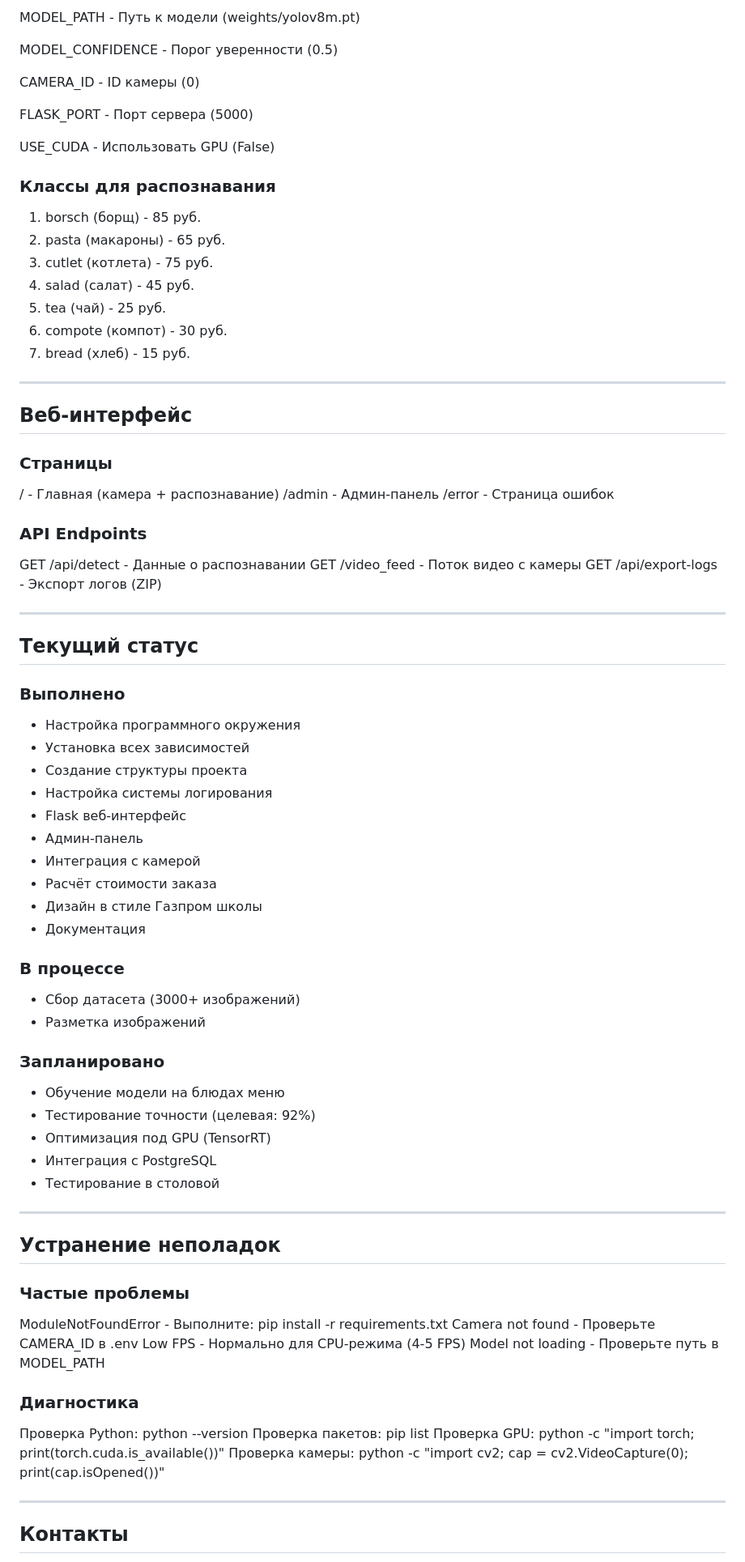
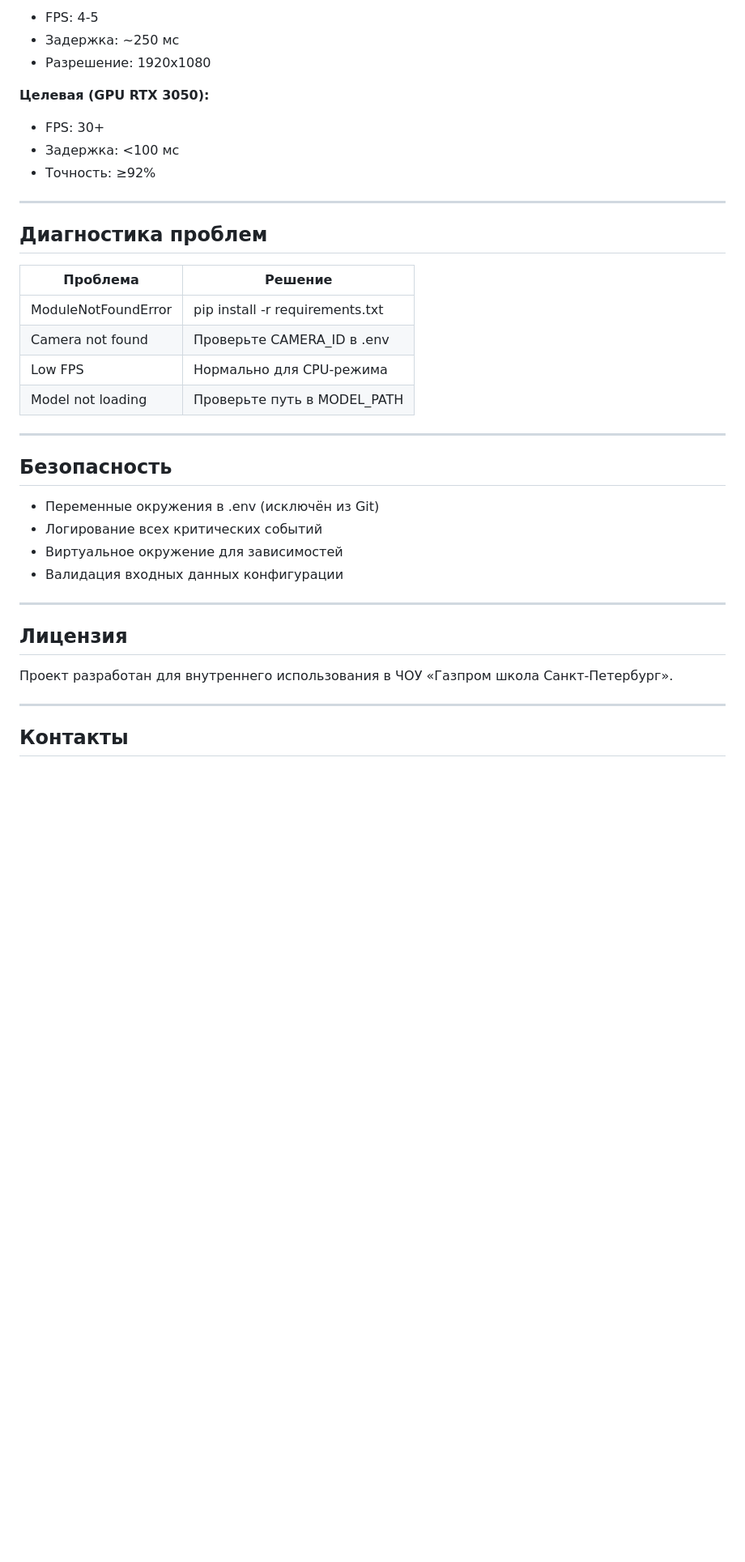
Before and after one commit to privatishy/ai, a Markdown page: README.md, the part around one of its changes. Shown at 81% size. GitHub-like rendering; blank space fills up the shorter version.

```diff
--- a/README.md
+++ b/README.md
@@ -98,87 +185,39 @@ README.md # Документация
 
-MODEL_PATH - Путь к модели (weights/yolov8m.pt)
+- FPS: 4-5
+- Задержка: ~250 мс
+- Разрешение: 1920x1080
 
-MODEL_CONFIDENCE - Порог уверенности (0.5)
+**Целевая (GPU RTX 3050):**
 
-CAMERA_ID - ID камеры (0)
-
-FLASK_PORT - Порт сервера (5000)
-
-USE_CUDA - Использовать GPU (False)
-
-### Классы для распознавания
-
-1. borsch (борщ) - 85 руб.
-2. pasta (макароны) - 65 руб.
-3. cutlet (котлета) - 75 руб.
-4. salad (салат) - 45 руб.
-5. tea (чай) - 25 руб.
-6. compote (компот) - 30 руб.
-7. bread (хлеб) - 15 руб.
+- FPS: 30+
+- Задержка: <100 мс
+- Точность: ≥92%
 
 ---
 
-## Веб-интерфейс
+## Диагностика проблем
 
-### Страницы
-
-/ - Главная (камера + распознавание)
-/admin - Админ-панель
-/error - Страница ошибок
-
-### API Endpoints
-
-GET /api/detect - Данные о распознавании
-GET /video_feed - Поток видео с камеры
-GET /api/export-logs - Экспорт логов (ZIP)
+| Проблема            | Решение                         |
+| ------------------- | ------------------------------- |
+| ModuleNotFoundError | pip install -r requirements.txt |
+| Camera not found    | Проверьте CAMERA_ID в .env      |
+| Low FPS             | Нормально для CPU-режима        |
+| Model not loading   | Проверьте путь в MODEL_PATH     |
 
 ---
 
-## Текущий статус
+## Безопасность
 
-### Выполнено
-
-- Настройка программного окружения
-- Установка всех зависимостей
-- Создание структуры проекта
-- Настройка системы логирования
-- Flask веб-интерфейс
-- Админ-панель
-- Интеграция с камерой
-- Расчёт стоимости заказа
-- Дизайн в стиле Газпром школы
-- Документация
-
-### В процессе
-
-- Сбор датасета (3000+ изображений)
-- Разметка изображений
-
-### Запланировано
-
-- Обучение модели на блюдах меню
-- Тестирование точности (целевая: 92%)
-- Оптимизация под GPU (TensorRT)
-- Интеграция с PostgreSQL
-- Тестирование в столовой
+- Переменные окружения в .env (исключён из Git)
+- Логирование всех критических событий
+- Виртуальное окружение для зависимостей
+- Валидация входных данных конфигурации
 
 ---
 
-## Устранение неполадок
+## Лицензия
 
-### Частые проблемы
-
-ModuleNotFoundError - Выполните: pip install -r requirements.txt
-Camera not found - Проверьте CAMERA_ID в .env
-Low FPS - Нормально для CPU-режима (4-5 FPS)
-Model not loading - Проверьте путь в MODEL_PATH
-
-### Диагностика
-
-Проверка Python: python --version
-Проверка пакетов: pip list
-Проверка GPU: python -c "import torch; print(torch.cuda.is_available())"
-Проверка камеры: python -c "import cv2; cap = cv2.VideoCapture(0); print(cap.isOpened())"
+Проект разработан для внутреннего использования в ЧОУ «Газпром школа Санкт-Петербург».
 
 ---
 
```
Also changed, not shown: other parts of README.md (+143 -57 lines).
